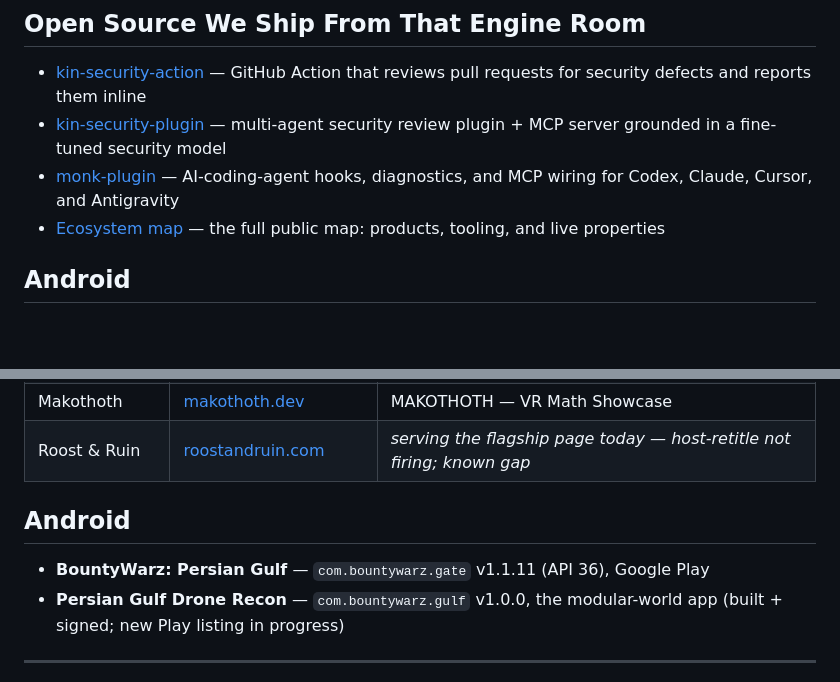
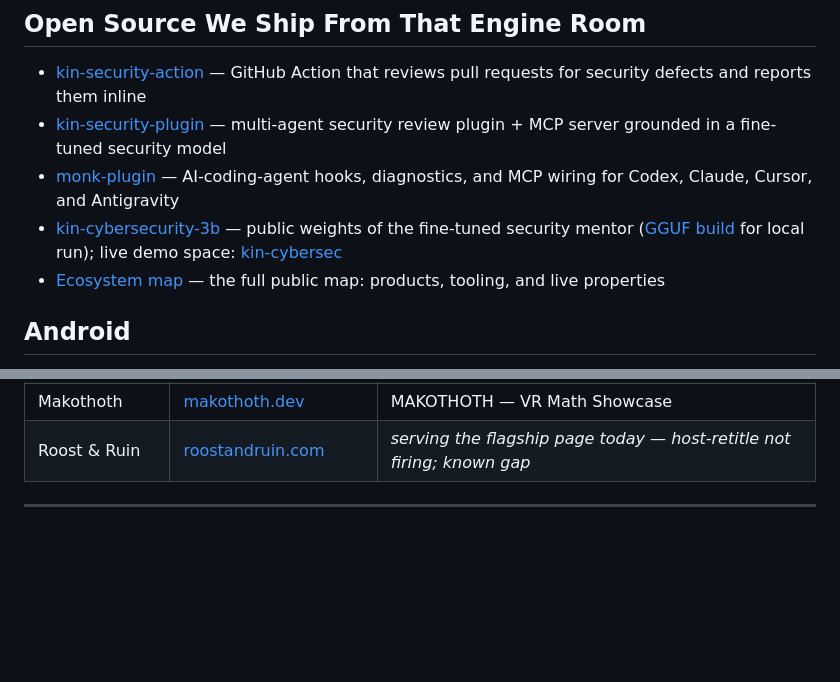
Before and after one commit to NyxSpecter4/NyxSpecter4, a Markdown page: README.md, 2 parts joined by grey strips. GitHub-like rendering; blank space fills up the shorter version.

Commit message:
docs(profile): drop duplicate Android section, surface public HF model weights

```diff
--- a/README.md
+++ b/README.md
@@ -152,6 +152,7 @@ The games are the storefront. The four engines underneath are the platform — a
 - [kin-security-action](https://github.com/NyxSpecter4/kin-security-action) — GitHub Action that reviews pull requests for security defects and reports them inline
 - [kin-security-plugin](https://github.com/NyxSpecter4/kin-security-plugin) — multi-agent security review plugin + MCP server grounded in a fine-tuned security model
 - [monk-plugin](https://github.com/NyxSpecter4/monk-plugin) — AI-coding-agent hooks, diagnostics, and MCP wiring for Codex, Claude, Cursor, and Antigravity
+- [kin-cybersecurity-3b](https://huggingface.co/nyxspecter4/kin-cybersecurity-3b) — public weights of the fine-tuned security mentor ([GGUF build](https://huggingface.co/nyxspecter4/kin-cybersecurity-3b-gguf) for local run); live demo space: [kin-cybersec](https://huggingface.co/spaces/nyxspecter4/kin-cybersec)
 - [Ecosystem map](https://github.com/NyxSpecter4#the-factory-behind-the-storefront) — the full public map: products, tooling, and live properties
 
 ## Android
@@ -185,10 +186,6 @@ The games are the storefront. The four engines underneath are the platform — a
 | Makothoth | [makothoth.dev](https://makothoth.dev) | MAKOTHOTH — VR Math Showcase |
 | Roost & Ruin | [roostandruin.com](https://roostandruin.com) | *serving the flagship page today — host-retitle not firing; known gap* |
 
-## Android
-
-- **BountyWarz: Persian Gulf** — `com.bountywarz.gate` v1.1.11 (API 36), Google Play
-- **Persian Gulf Drone Recon** — `com.bountywarz.gulf` v1.0.0, the modular-world app (built + signed; new Play listing in progress)
 
 ---
 
```
